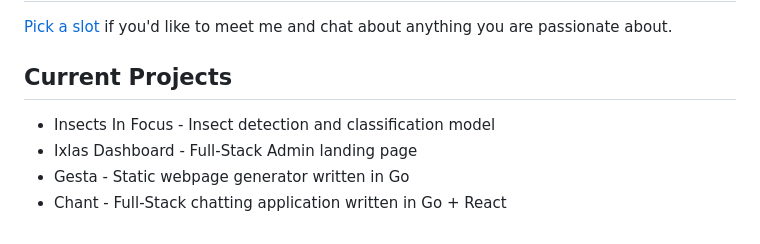
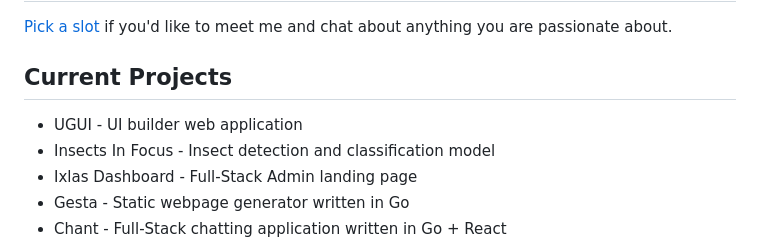
Before and after one commit to milkygraph/milkygraph, a Markdown page: README.md, the part around the change. Rendered like a GitHub page.

```diff
--- a/README.md
+++ b/README.md
@@ -33,6 +33,7 @@
 <a href="https://calendly.com/kenanbanda/30min">Pick a slot</a> if you'd like to meet me and chat about anything you are passionate about.
 
 ## Current Projects
+- UGUI - UI builder web application
 - Insects In Focus - Insect detection and classification model
 - Ixlas Dashboard - Full-Stack Admin landing page
 - Gesta - Static webpage generator written in Go
```
